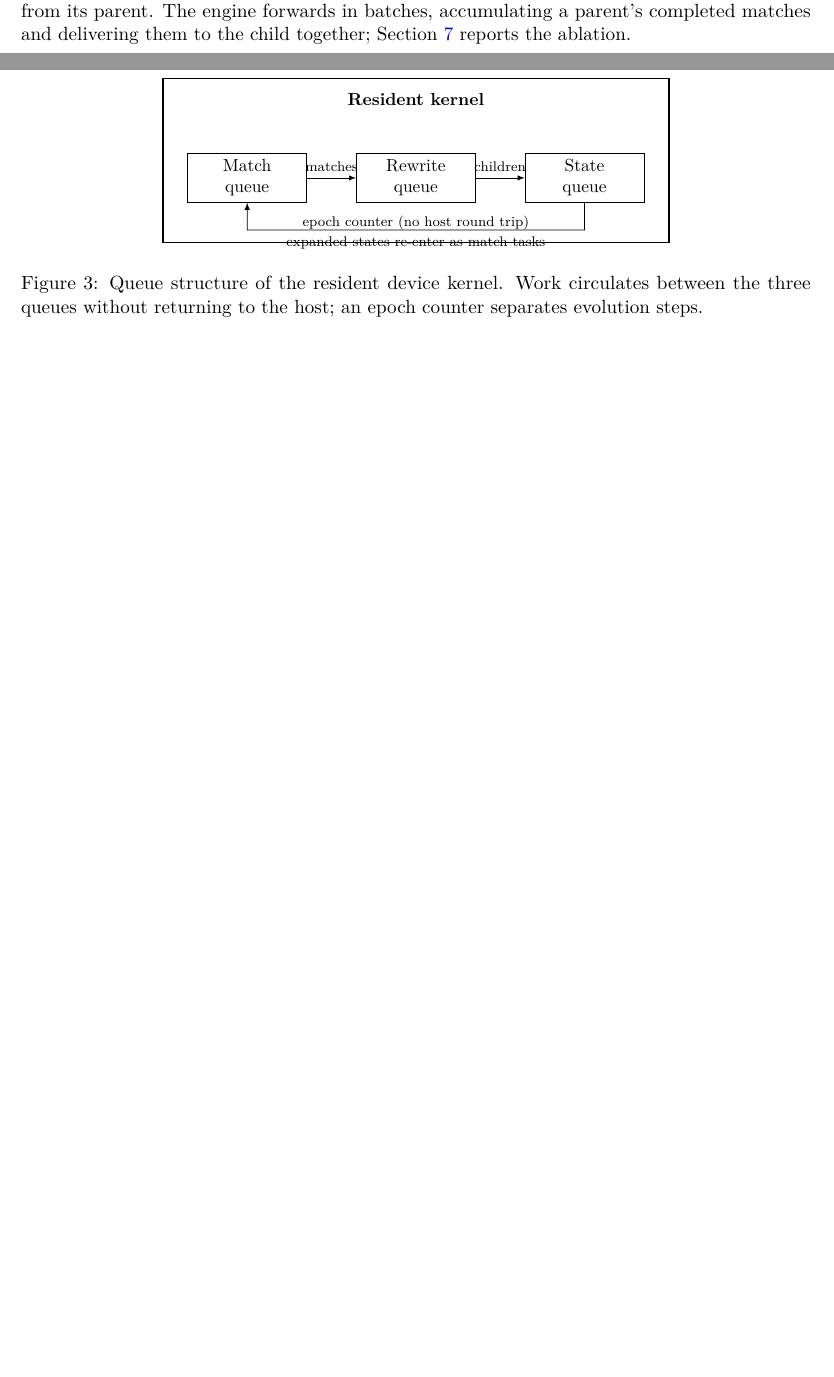
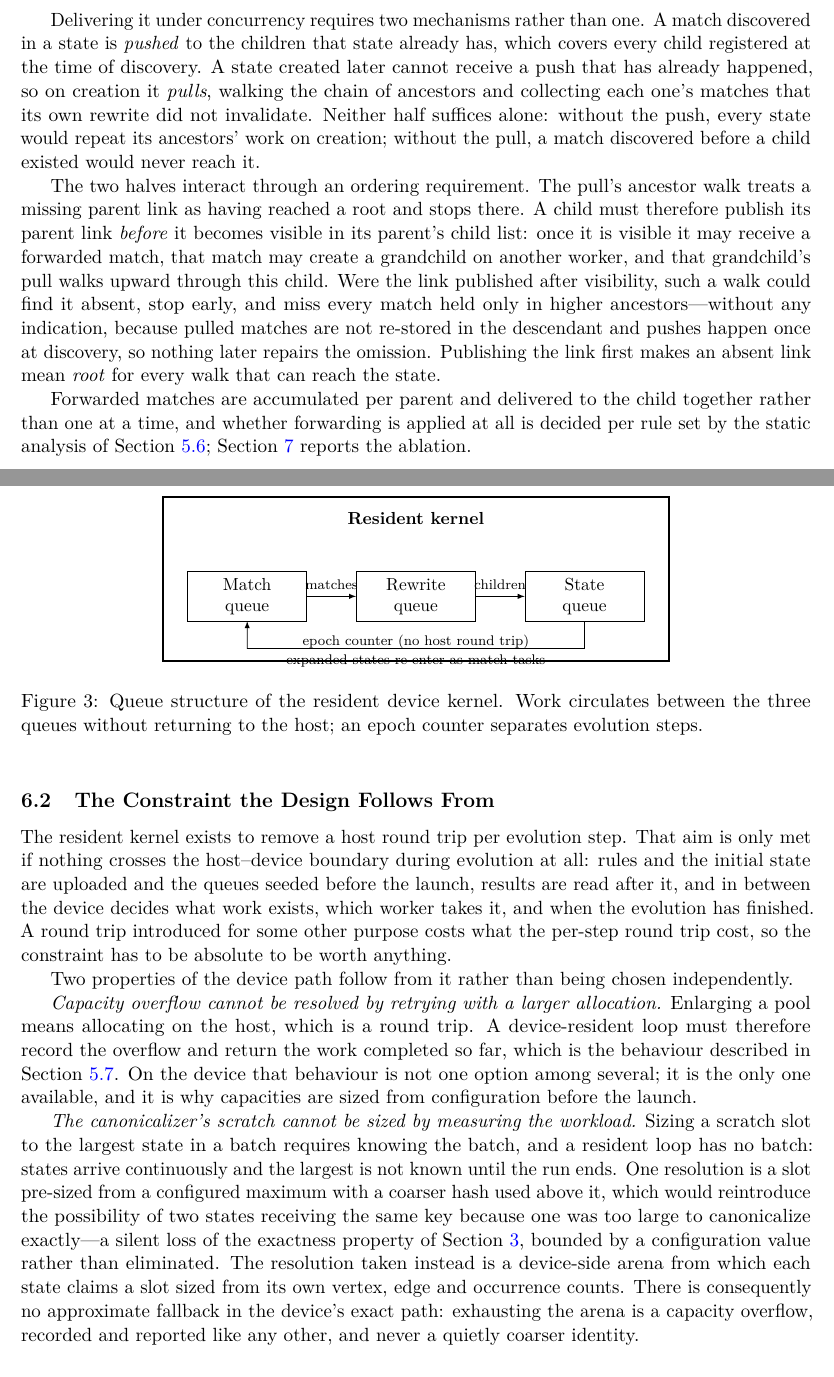
Before and after one commit to WolframInstitute/HypergraphRewritingEngine, a LaTeX paper (paper/main.tex): two parts of pages 8 and 15 of 27 before the commit and two parts of pages 9 and 15 of 27 after it, joined at a grey line, cut at the place of the change, the shorter picture padded with empty space. Compiled offline with pdfLaTeX.

Commit message:
paper: the GPU design is derived from one constraint, and match forwarding needs two mechanisms
Two sections stated conclusions without the reasoning that forces them.

The resident kernel exists to remove a per-step host round trip, which is only
achieved if nothing crosses the boundary during evolution at all. Two properties
the paper reported as choices follow from that constraint instead. Capacity
overflow cannot be resolved by retrying with a larger allocation, because
enlarging a pool is a host allocation and therefore a round trip; recording the
overflow and returning partial work is the only option available on the device,
not a policy preference. And the canonicalizer's scratch cannot be sized by
measuring a batch, because a resident loop has no batch. The alternative -- a slot
sized from a configured maximum with a coarser hash above it -- would let two
states share a key because one was too large to canonicalize exactly, losing the
exactness property under a configuration value. A device-side arena sized per
state from its own counts is what avoids that, and it is why there is no
approximate fallback anywhere in the device's exact path.

Match forwarding was a proposition and one sentence. It requires two mechanisms:
a push to children that exist at discovery, and a pull walking the ancestor chain
for states created afterwards. Neither suffices alone. They interact through an
ordering requirement worth stating because violating it fails silently: the pull
treats a missing parent link as a root and stops, so a child must publish its
parent link before becoming visible to its parent. Published in the other order, a
grandchild's upward walk can find the link absent, stop early, and miss every
match held only in higher ancestors -- with nothing to repair it later, since
pulled matches are not re-stored in descendants and pushes happen once.

28 pages. Build clean: 0 overfull, 0 undefined, 0 bibtex warnings.

```diff
--- a/paper/main.tex
+++ b/paper/main.tex
@@ -464,7 +464,13 @@ When state $s'$ is derived from $s$, a match valid in $s$ remains valid in $s'$
 Let $\match$ be a match in state $s$, and let $s'$ be derived from $s$ by applying rule $r$ at match $\match'$. Then $\match$ remains valid in $s'$ iff $\text{edges}(\match) \cap \text{edges}(\match') = \emptyset$.
 \end{proposition}
 
-Forwarding therefore avoids re-running the join for every match a child inherits unchanged from its parent. The engine forwards in batches, accumulating a parent's completed matches and delivering them to the child together; Section~\ref{sec:benchmarks} reports the ablation.
+Forwarding therefore avoids re-running the join for every match a child inherits unchanged from its parent.
+
+Delivering it under concurrency requires two mechanisms rather than one. A match discovered in a state is \emph{pushed} to the children that state already has, which covers every child registered at the time of discovery. A state created later cannot receive a push that has already happened, so on creation it \emph{pulls}, walking the chain of ancestors and collecting each one's matches that its own rewrite did not invalidate. Neither half suffices alone: without the push, every state would repeat its ancestors' work on creation; without the pull, a match discovered before a child existed would never reach it.
+
+The two halves interact through an ordering requirement. The pull's ancestor walk treats a missing parent link as having reached a root and stops there. A child must therefore publish its parent link \emph{before} it becomes visible in its parent's child list: once it is visible it may receive a forwarded match, that match may create a grandchild on another worker, and that grandchild's pull walks upward through this child. Were the link published after visibility, such a walk could find it absent, stop early, and miss every match held only in higher ancestors---without any indication, because pulled matches are not re-stored in the descendant and pushes happen once at discovery, so nothing later repairs the omission. Publishing the link first makes an absent link mean \emph{root} for every walk that can reach the state.
+
+Forwarded matches are accumulated per parent and delivered to the child together rather than one at a time, and whether forwarding is applied at all is decided per rule set by the static analysis of Section~\ref{sec:rule-analysis}; Section~\ref{sec:benchmarks} reports the ablation.
 
 % ----------------------------------------------------------------------------
 % ARCHITECTURE
@@ -842,6 +848,35 @@ Traditional GPU algorithms launch separate kernels for each operation, incurring
 three queues without returning to the host; an epoch counter separates evolution steps.}
 \label{fig:megakernel}
 \end{figure}
+
+\subsection{The Constraint the Design Follows From}
+\label{sec:gpu-constraint}
+
+The resident kernel exists to remove a host round trip per evolution step. That aim is only met if
+nothing crosses the host--device boundary during evolution at all: rules and the initial state are
+uploaded and the queues seeded before the launch, results are read after it, and in between the
+device decides what work exists, which worker takes it, and when the evolution has finished. A
+round trip introduced for some other purpose costs what the per-step round trip cost, so the
+constraint has to be absolute to be worth anything.
+
+Two properties of the device path follow from it rather than being chosen independently.
+
+\emph{Capacity overflow cannot be resolved by retrying with a larger allocation.} Enlarging a pool
+means allocating on the host, which is a round trip. A device-resident loop must therefore record
+the overflow and return the work completed so far, which is the behaviour described in
+Section~\ref{sec:capacity}. On the device that behaviour is not one option among several; it is
+the only one available, and it is why capacities are sized from configuration before the launch.
+
+\emph{The canonicalizer's scratch cannot be sized by measuring the workload.} Sizing a scratch slot
+to the largest state in a batch requires knowing the batch, and a resident loop has no batch:
+states arrive continuously and the largest is not known until the run ends. One resolution is a
+slot pre-sized from a configured maximum with a coarser hash used above it, which would reintroduce
+the possibility of two states receiving the same key because one was too large to canonicalize
+exactly---a silent loss of the exactness property of Section~\ref{sec:canonicalization}, bounded by
+a configuration value rather than eliminated. The resolution taken instead is a device-side arena
+from which each state claims a slot sized from its own vertex, edge and occurrence counts. There is
+consequently no approximate fallback in the device's exact path: exhausting the arena is a capacity
+overflow, recorded and reported like any other, and never a quietly coarser identity.
 
 \subsection{GPU Canonicalization}
 
```
